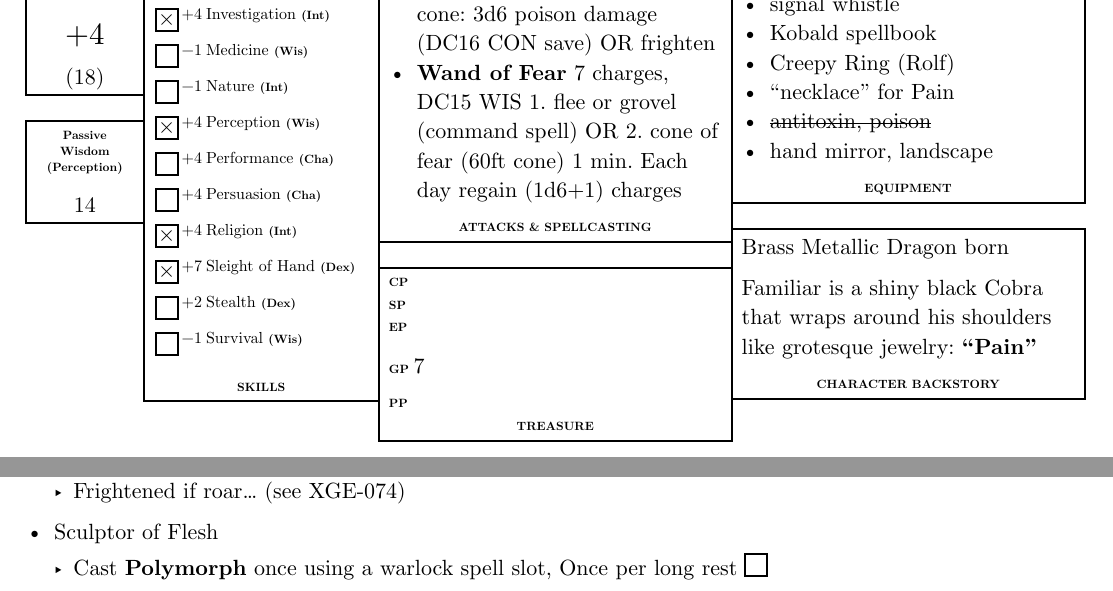
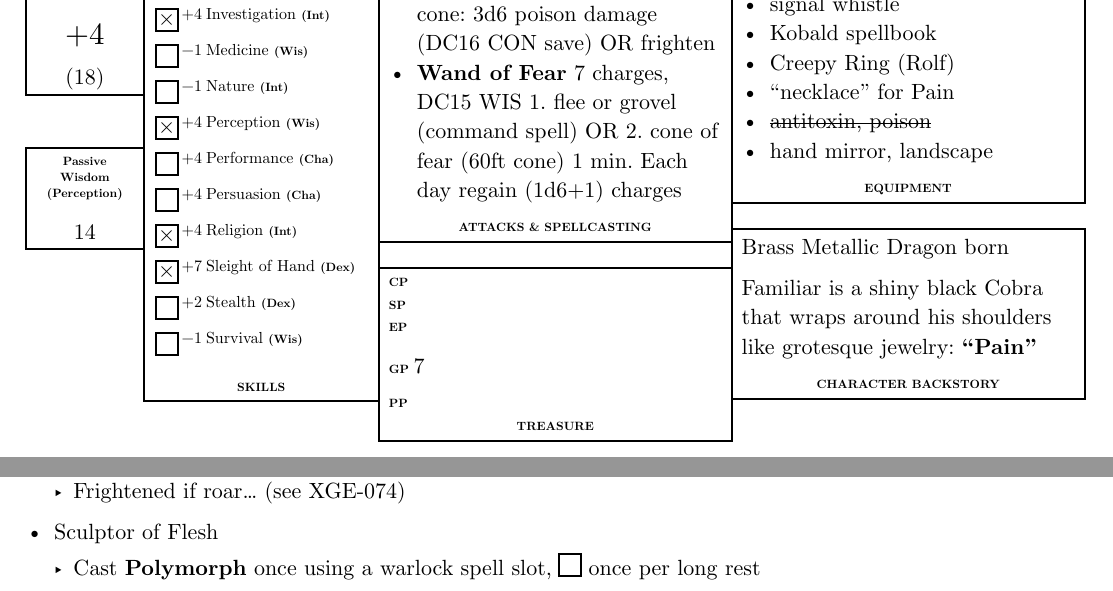
Before and after one commit to danjl1100/typst-dnd-5e, a Typst document (dnd-5e.typ, which reads kal.typ, utils.typ): two parts of pages 1 and 2 of 7, joined at a grey line, cut so that both start at the same text. Compiled offline with Typst 0.15.

Commit message:
unify spell usage across kal.typ

```diff
--- a/dnd-5e.typ
+++ b/dnd-5e.typ
@@ -201,6 +201,7 @@
       #stat_box([INTELLIGENCE], base_stats.intelligence)
       #stat_box([WISDOM], base_stats.wisdom)
       #stat_box([CHARISMA], base_stats.charisma)
+      #box()
       #rect(width: 100%, [
         #caption([Passive Wisdom (Perception)])
 
--- a/kal.typ
+++ b/kal.typ
@@ -113,22 +113,24 @@
   jewelry: *"Pain"*
 ]
 
-#let once_per_long_rest(used) = {
-  let symbol = if used [#ballot-x] else [#ballot-o]
-  ([#symbol once per long rest],)
+#let once_per_long_rest(attrs) = {
+  [#ballots(used: attrs.used) once per long rest]
 }
+
+#let spell_slots = (
+  "5th Level Spell Slot": (count: 3, used: 0),
+  "Polymorph": (used: 0),
+  "Evard's Tentacles": (used: 0),
+  "Circle of Death": (used: 0),
+  "Finger of Death": (used: 0),
+)
 
 #let spell = (
   // which of `base_stats` to use for spellcasting ability modifier
   casting_levels: (5,),
   save_dc_ability: "charisma",
-  slots: (
-    (label: "5th Level Spell Slot", count: 3),
-    (label: "Polymorph"),
-    (label: "Evard's Tentacles"),
-    (label: "Circle of Death"),
-    (label: "Finger of Death"),
-  ),
+  slots:
+    spell_slots.pairs().map(((label, fields)) => (label: label, ..fields)),
   cast_by_slot: (
     "Eldritch Blast",
     "Mind Sliver",
@@ -144,10 +146,18 @@
     "Dimension Door",
   ),
   cast_by_feat: (
-    "Evard's Black Tentacles": once_per_long_rest(false),
-    "Polymorph": once_per_long_rest(false),
-    "Circle of Death": once_per_long_rest(false),
-    "Finger of Death": once_per_long_rest(false),
+    "Evard's Black Tentacles": (
+      once_per_long_rest(spell_slots.at("Evard's Tentacles")),
+    ),
+    "Polymorph": (
+      once_per_long_rest(spell_slots.Polymorph),
+    ),
+    "Circle of Death": (
+      once_per_long_rest(spell_slots.at("Circle of Death")),
+    ),
+    "Finger of Death": (
+      once_per_long_rest(spell_slots.at("Finger of Death")),
+    ),
   ),
 )
 
@@ -176,5 +186,5 @@
     - Frightened if roar... (see XGE-074)
 
   - Sculptor of Flesh
-    - Cast *Polymorph* once using a warlock spell slot, Once per long rest #ballot-o
+    - Cast *Polymorph* once using a warlock spell slot, #once_per_long_rest(spell_slots.Polymorph)
 ]
--- a/utils.typ
+++ b/utils.typ
@@ -6,3 +6,12 @@
   ballot-o
   place(center + horizon, dy: -0.1em)[#str.from-unicode(0x00D7)]
 })
+
+#let ballots(count: 1, used: 0) = {
+  [
+    #while count > 0 {
+      count = count - 1
+      if used > count { ballot-x } else { ballot-o }
+    }
+  ]
+}
```
Also changed, not shown: dnd-5e.typ (3 more changed lines), kal.typ (2 more changed lines).
